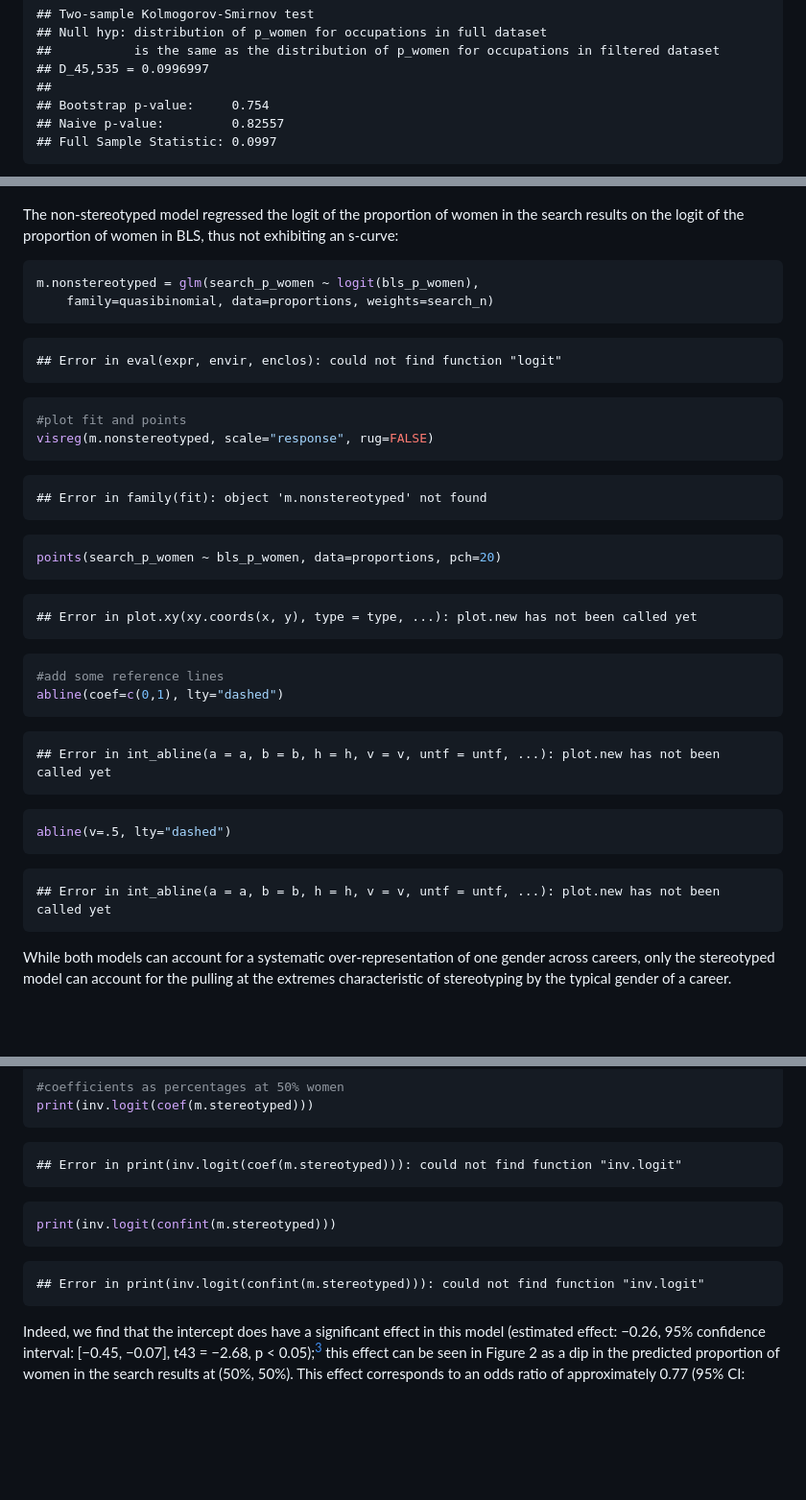
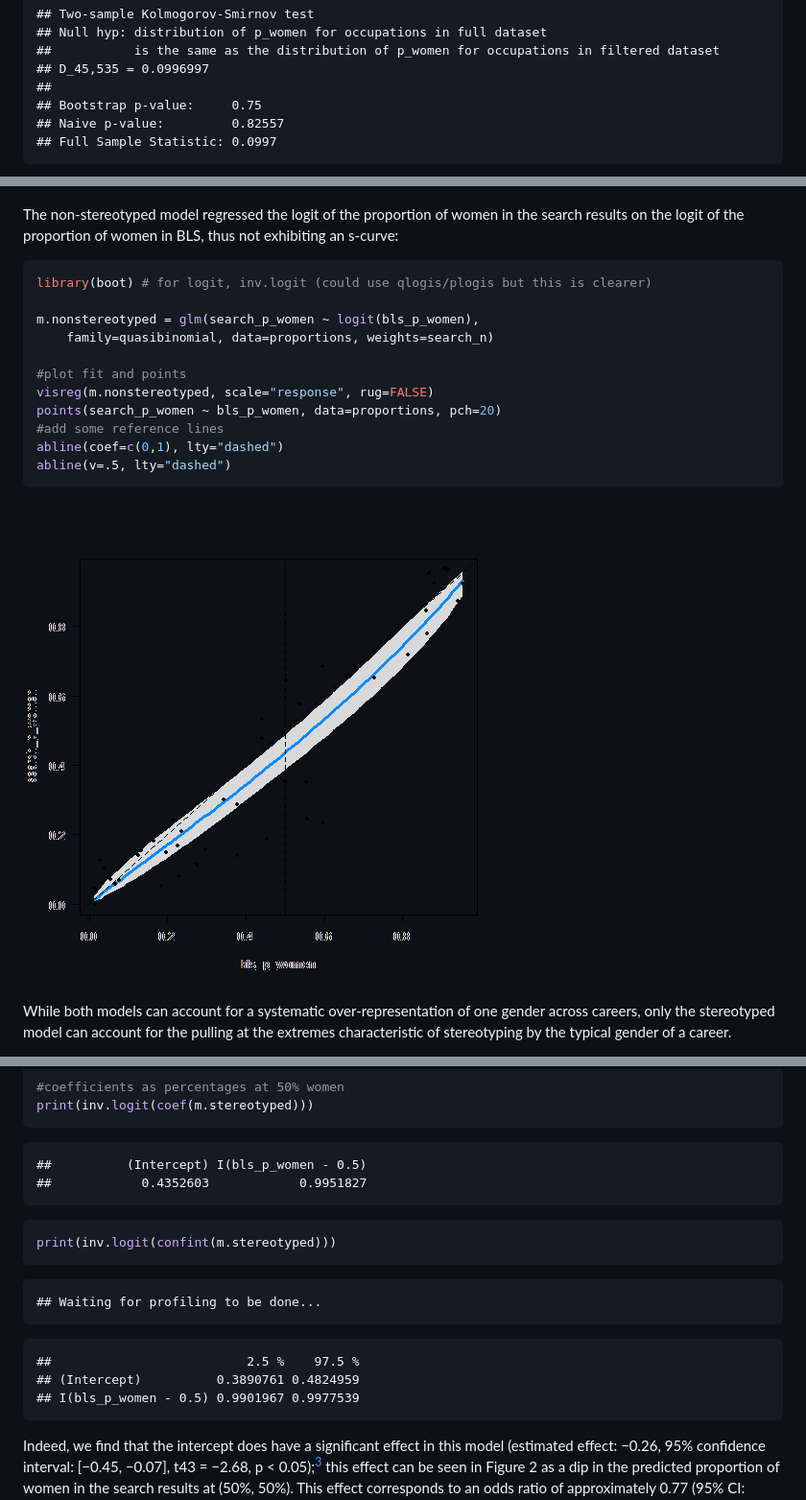
Before and after one commit to mjskay/gender-in-image-search, a Markdown page: README.md, 3 parts joined by grey strips. Shown: that part at 96% size. Drawn GitHub-style; pictures changed too: figure/nonstereotyped_model-1.png (added); blank space fills up the shorter version.

````diff
--- a/README.md
+++ b/README.md
@@ -399,7 +398,7 @@ for (colname in c("p_women", "p_asian", "p_black", "p_hispanic")) {
 ##           is the same as the distribution of p_women for occupations in filtered dataset
 ## D_45,535 = 0.0996997
 ##
-## Bootstrap p-value:     0.754
+## Bootstrap p-value:     0.75
 ## Naive p-value:         0.82557
 ## Full Sample Statistic: 0.0997
 ```
@@ -509,47 +508,20 @@ exhibiting an s-curve:
 
 
 ```r
+library(boot) # for logit, inv.logit (could use qlogis/plogis but this is clearer)
+
 m.nonstereotyped = glm(search_p_women ~ logit(bls_p_women),
     family=quasibinomial, data=proportions, weights=search_n)
-```
 
-```
-## Error in eval(expr, envir, enclos): could not find function "logit"
-```
-
-```r
 #plot fit and points
 visreg(m.nonstereotyped, scale="response", rug=FALSE)
-```
-
-```
-## Error in family(fit): object 'm.nonstereotyped' not found
-```
-
-```r
 points(search_p_women ~ bls_p_women, data=proportions, pch=20)
-```
-
-```
-## Error in plot.xy(xy.coords(x, y), type = type, ...): plot.new has not been called yet
-```
-
-```r
 #add some reference lines
 abline(coef=c(0,1), lty="dashed")
-```
-
-```
-## Error in int_abline(a = a, b = b, h = h, v = v, untf = untf, ...): plot.new has not been called yet
-```
-
-```r
 abline(v=.5, lty="dashed")
 ```
 
-```
-## Error in int_abline(a = a, b = b, h = h, v = v, untf = untf, ...): plot.new has not been called yet
-```
+![plot of chunk nonstereotyped_model](figure/nonstereotyped_model-1.png)
 
 While both models can account for a systematic over-representation of one
 gender across careers, only the stereotyped model can account for the pulling at
@@ -701,7 +663,8 @@ print(inv.logit(coef(m.stereotyped)))
 ```
 
 ```
-## Error in print(inv.logit(coef(m.stereotyped))): could not find function "inv.logit"
+##          (Intercept) I(bls_p_women - 0.5)
+##            0.4352603            0.9951827
 ```
 
 ```r
@@ -709,7 +672,13 @@ print(inv.logit(confint(m.stereotyped)))
 ```
 
 ```
-## Error in print(inv.logit(confint(m.stereotyped))): could not find function "inv.logit"
+## Waiting for profiling to be done...
+```
+
+```
+##                          2.5 %    97.5 %
+## (Intercept)          0.3890761 0.4824959
+## I(bls_p_women - 0.5) 0.9901967 0.9977539
 ```
 
 Indeed, we find that the intercept does have a significant effect in this
````
Also changed, not shown: other parts of README.md (+9 -20 lines), figure/nonstereotyped_model_plot-2.png (added), 1 other file.
